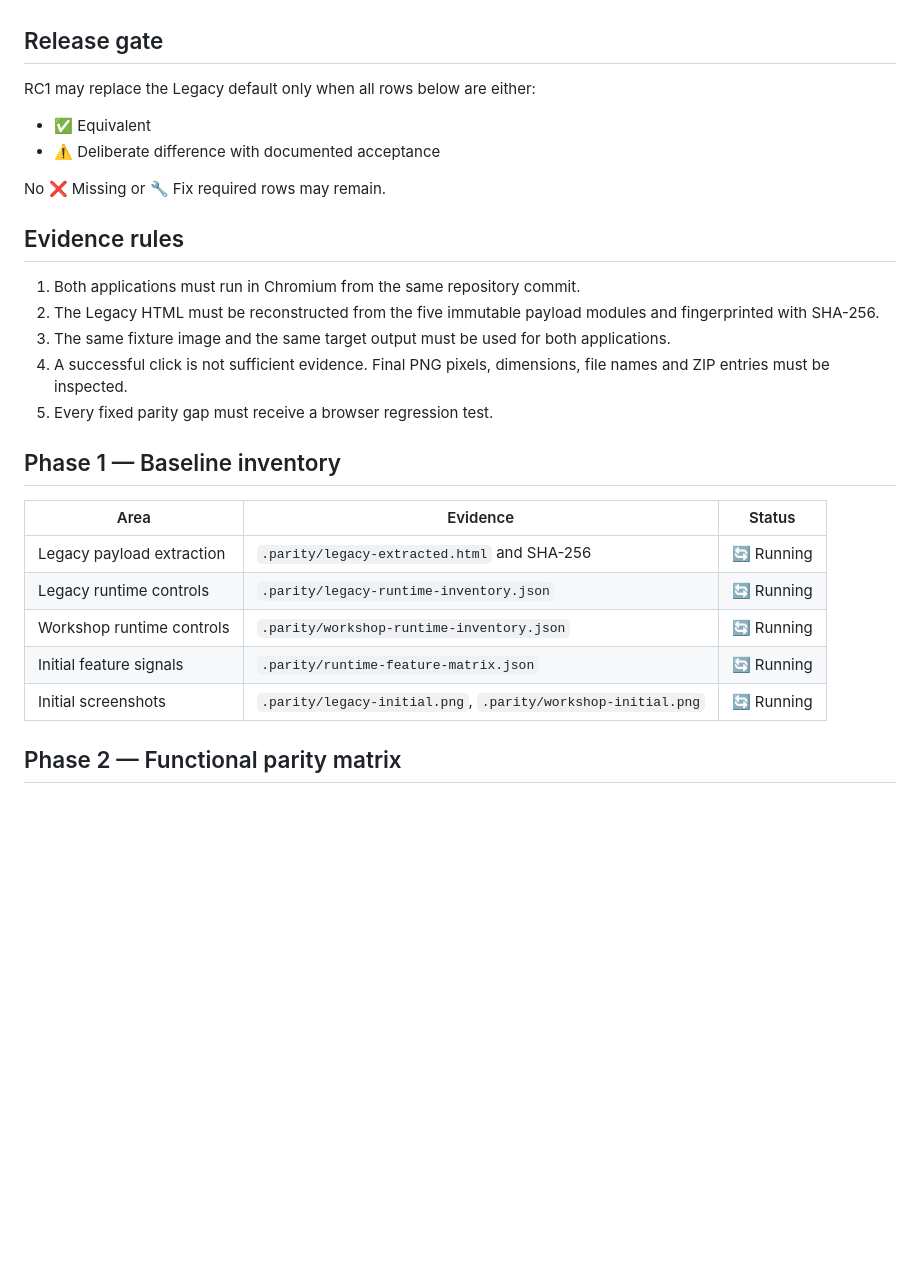
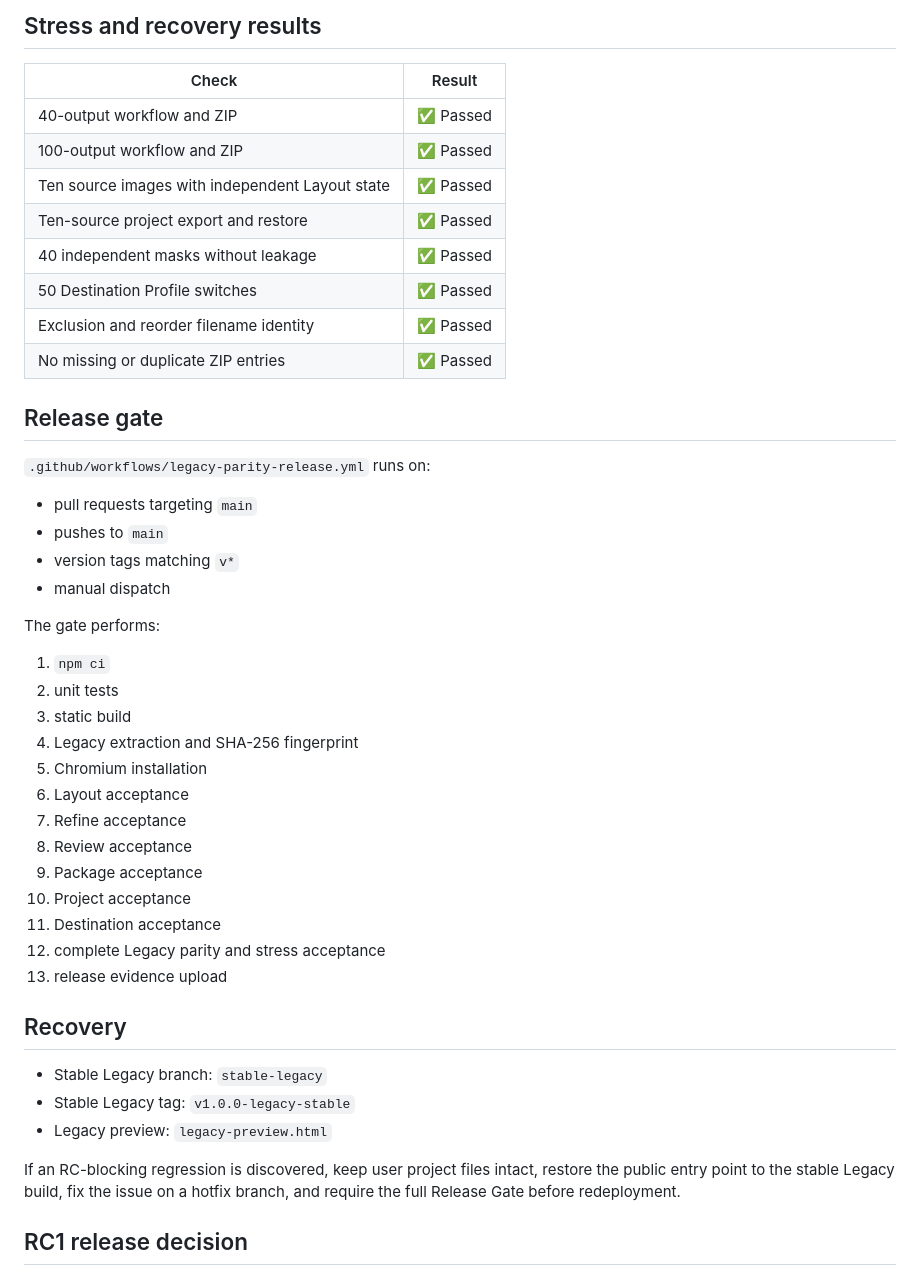
Before and after one commit to tp6jo6yk6-gif/Stixio, a Markdown page: docs/LEGACY-PARITY-RC1.md, the part around one of its changes. GitHub-like rendering; blank space fills up the shorter version.

Commit message:
Publish final RC1 Legacy parity report

```diff
--- a/docs/LEGACY-PARITY-RC1.md
+++ b/docs/LEGACY-PARITY-RC1.md
@@ -8,30 +54,48 @@
+## Stress and recovery results
+
+| Check | Result |
+|---|---|
+| 40-output workflow and ZIP | ✅ Passed |
+| 100-output workflow and ZIP | ✅ Passed |
+| Ten source images with independent Layout state | ✅ Passed |
+| Ten-source project export and restore | ✅ Passed |
+| 40 independent masks without leakage | ✅ Passed |
+| 50 Destination Profile switches | ✅ Passed |
+| Exclusion and reorder filename identity | ✅ Passed |
+| No missing or duplicate ZIP entries | ✅ Passed |
 
 ## Release gate
 
-RC1 may replace the Legacy default only when all rows below are either:
+`.github/workflows/legacy-parity-release.yml` runs on:
 
-- ✅ Equivalent
-- ⚠️ Deliberate difference with documented acceptance
+- pull requests targeting `main`
+- pushes to `main`
+- version tags matching `v*`
+- manual dispatch
 
-No ❌ Missing or 🔧 Fix required rows may remain.
+The gate performs:
 
-## Evidence rules
+1. `npm ci`
+2. unit tests
+3. static build
+4. Legacy extraction and SHA-256 fingerprint
+5. Chromium installation
+6. Layout acceptance
+7. Refine acceptance
+8. Review acceptance
+9. Package acceptance
+10. Project acceptance
+11. Destination acceptance
+12. complete Legacy parity and stress acceptance
+13. release evidence upload
 
-1. Both applications must run in Chromium from the same repository commit.
-2. The Legacy HTML must be reconstructed from the five immutable payload modules and fingerprinted with SHA-256.
-3. The same fixture image and the same target output must be used for both applications.
-4. A successful click is not sufficient evidence. Final PNG pixels, dimensions, file names and ZIP entries must be inspected.
-5. Every fixed parity gap must receive a browser regression test.
+## Recovery
 
-## Phase 1 — Baseline inventory
+- Stable Legacy branch: `stable-legacy`
+- Stable Legacy tag: `v1.0.0-legacy-stable`
+- Legacy preview: `legacy-preview.html`
 
-| Area | Evidence | Status |
-|---|---|---|
-| Legacy payload extraction | `.parity/legacy-extracted.html` and SHA-256 | 🔄 Running |
-| Legacy runtime controls | `.parity/legacy-runtime-inventory.json` | 🔄 Running |
-| Workshop runtime controls | `.parity/workshop-runtime-inventory.json` | 🔄 Running |
-| Initial feature signals | `.parity/runtime-feature-matrix.json` | 🔄 Running |
-| Initial screenshots | `.parity/legacy-initial.png`, `.parity/workshop-initial.png` | 🔄 Running |
+If an RC-blocking regression is discovered, keep user project files intact, restore the public entry point to the stable Legacy build, fix the issue on a hotfix branch, and require the full Release Gate before redeployment.
 
-## Phase 2 — Functional parity matrix
+## RC1 release decision
 
```
Also changed, not shown: other parts of docs/LEGACY-PARITY-RC1.md (+50 -72 lines).
